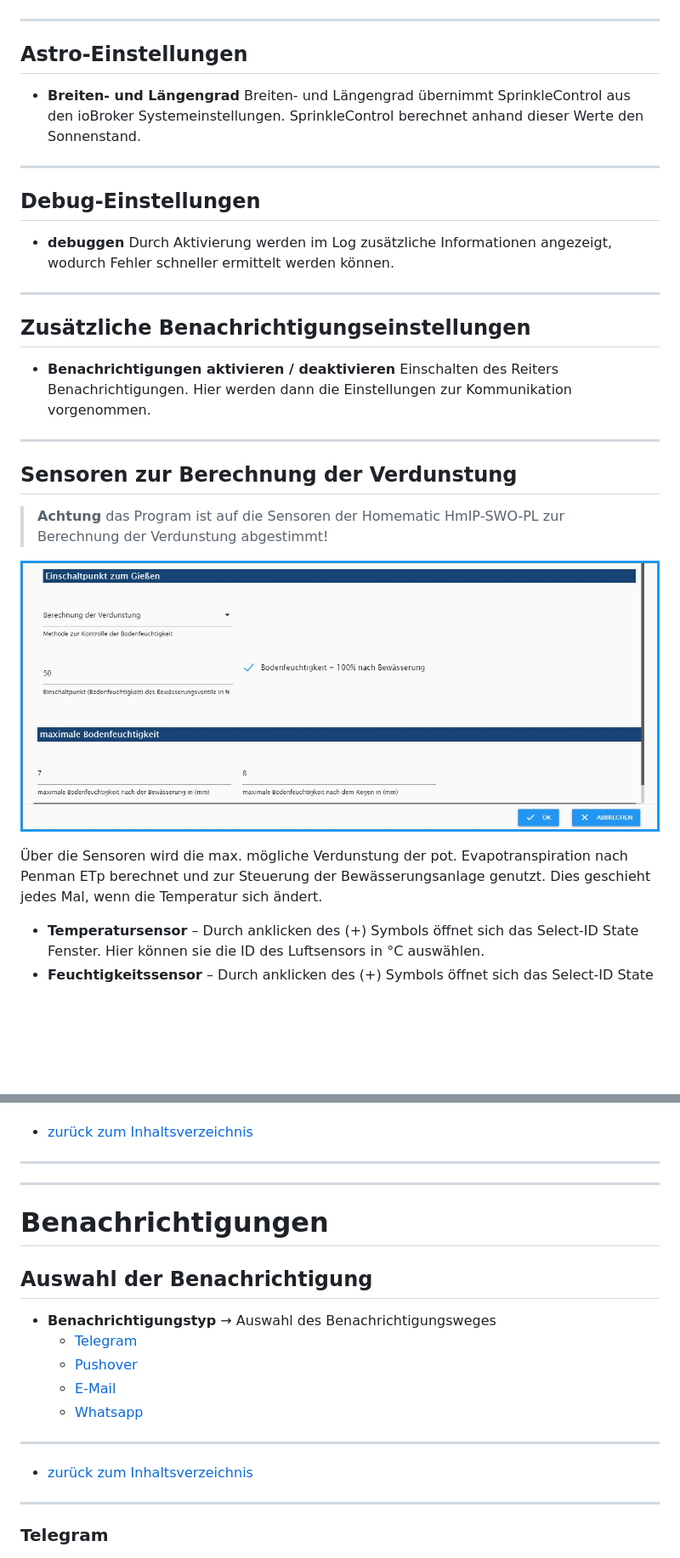
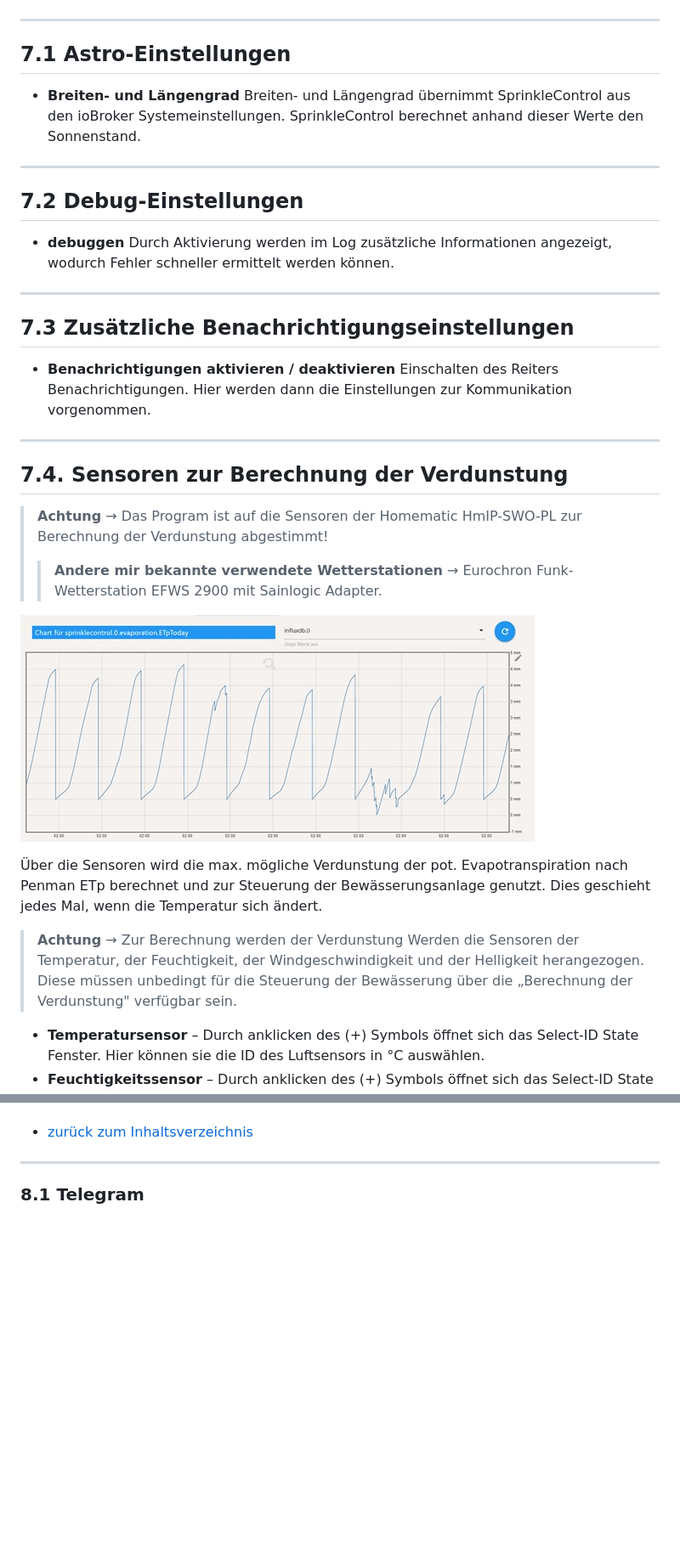
Before and after one commit to Dirk-Peter-md/ioBroker.sprinklecontrol, a Markdown page: docs/de/sprinklecontrol.md, 2 parts joined by grey strips. Shown: that part at 85% size. GitHub-like rendering; pictures changed too: docs/de/img/verdunstDiagra.jpg (added); blank space fills up the shorter version.

```diff
--- a/docs/de/sprinklecontrol.md
+++ b/docs/de/sprinklecontrol.md
@@ -308,38 +321,42 @@ In den Extra-Einstellungen werden verschiedene Einstellungen eingegeben, die bei
 
 ---
 
-<a id="astro-einstellungen"></a>
-## Astro-Einstellungen
+
+## 7.1 Astro-Einstellungen <a id="71-astro-einstellungen"></a>
 * **Breiten- und Längengrad**
   Breiten- und Längengrad übernimmt SprinkleControl aus den ioBroker Systemeinstellungen.
   SprinkleControl berechnet anhand dieser Werte den Sonnenstand.
 
 ---
 
-<a id="debug-einstellungen"></a>
-## Debug-Einstellungen
+
+## 7.2 Debug-Einstellungen <a id="72-debug-einstellungen"></a>
 
 * **debuggen**
   Durch Aktivierung werden im Log zusätzliche Informationen angezeigt, wodurch Fehler schneller ermittelt werden können.
 
 ---
 
-<a id="zustzliche-benachrichtigungseinstellungen"></a>
-## Zusätzliche Benachrichtigungseinstellungen
+
+## 7.3 Zusätzliche Benachrichtigungseinstellungen <a id="73-zustzliche-benachrichtigungseinstellungen"></a>
 
 * **Benachrichtigungen aktivieren / deaktivieren**
   Einschalten des Reiters Benachrichtigungen. Hier werden dann die Einstellungen zur Kommunikation vorgenommen.
 
 ---
 
-<a id="sensoren-zur-berechnung-der-verdunstung"></a>
-## Sensoren zur Berechnung der Verdunstung
-> **Achtung** das Program ist auf die Sensoren der Homematic HmIP-SWO-PL zur Berechnung der Verdunstung abgestimmt!
 
-![Verdunstung.jpg](img/verdunstung.jpg)
+## 7.4. Sensoren zur Berechnung der Verdunstung <a id="74-sensoren-zur-berechnung-der-verdunstung"></a>
+> **Achtung** → Das Program ist auf die Sensoren der Homematic HmIP-SWO-PL zur Berechnung der Verdunstung abgestimmt!
+> > **Andere mir bekannte verwendete Wetterstationen** → Eurochron Funk-Wetterstation EFWS 2900 mit Sainlogic Adapter.
+
+![verdunstDiagra.jpg](img/verdunstDiagra.jpg)
 
 Über die Sensoren wird die max. mögliche Verdunstung der pot. Evapotranspiration nach Penman ETp berechnet und zur Steuerung der Bewässerungsanlage genutzt.
 Dies geschieht jedes Mal, wenn die Temperatur sich ändert.
+> **Achtung** → Zur Berechnung werden der Verdunstung Werden die Sensoren der Temperatur, der Feuchtigkeit, der Windgeschwindigkeit und der Helligkeit herangezogen.
+Diese müssen unbedingt für die Steuerung der Bewässerung über die „Berechnung der Verdunstung" verfügbar sein.
+
 * **Temperatursensor** – Durch anklicken des (+) Symbols öffnet sich das Select-ID State Fenster. Hier können sie die ID des Luftsensors in °C auswählen.
 * **Feuchtigkeitssensor** – Durch anklicken des (+) Symbols öffnet sich das Select-ID State Fenster. Hier können sie die ID des Feuchtigkeitssensors in % auswählen.
 * **Windgeschwindigkeitssensor** – Durch anklicken des (+) Symbols öffnet sich das Select-ID State Fenster. Hier können sie die ID des Windgeschwindigkeitssensors in km/h auswählen.
@@ -410,23 +394,8 @@ Ich habe mich zur Berechnung der Verdunstung nach der Formel für die Berechnung
 * [zurück zum Inhaltsverzeichnis](#inhaltsverzeichnis)
 
 ---
----
-<a id="benachrichtigungen"></a>
-# Benachrichtigungen
 
-## Auswahl der Benachrichtigung
-* **Benachrichtigungstyp** → Auswahl des Benachrichtigungsweges
-  * [Telegram](#telegram)
-  * [Pushover](#pushover)
-  * [E-Mail](#e-mail)
-  * [Whatsapp](#whatsapp)
-
----
-* [zurück zum Inhaltsverzeichnis](#inhaltsverzeichnis)
-
----
-<a id="telegram"></a>
-### Telegram
+### 8.1 Telegram <a id="81-telegram"></a>
 
 ![Telegram.jpg](img/Telegram.jpg)
 * **Telegraminstanz** – Instanz des Telegram-Adapters auswählen
```
Also changed, not shown: other parts of docs/de/sprinklecontrol.md (+181 -131 lines).
